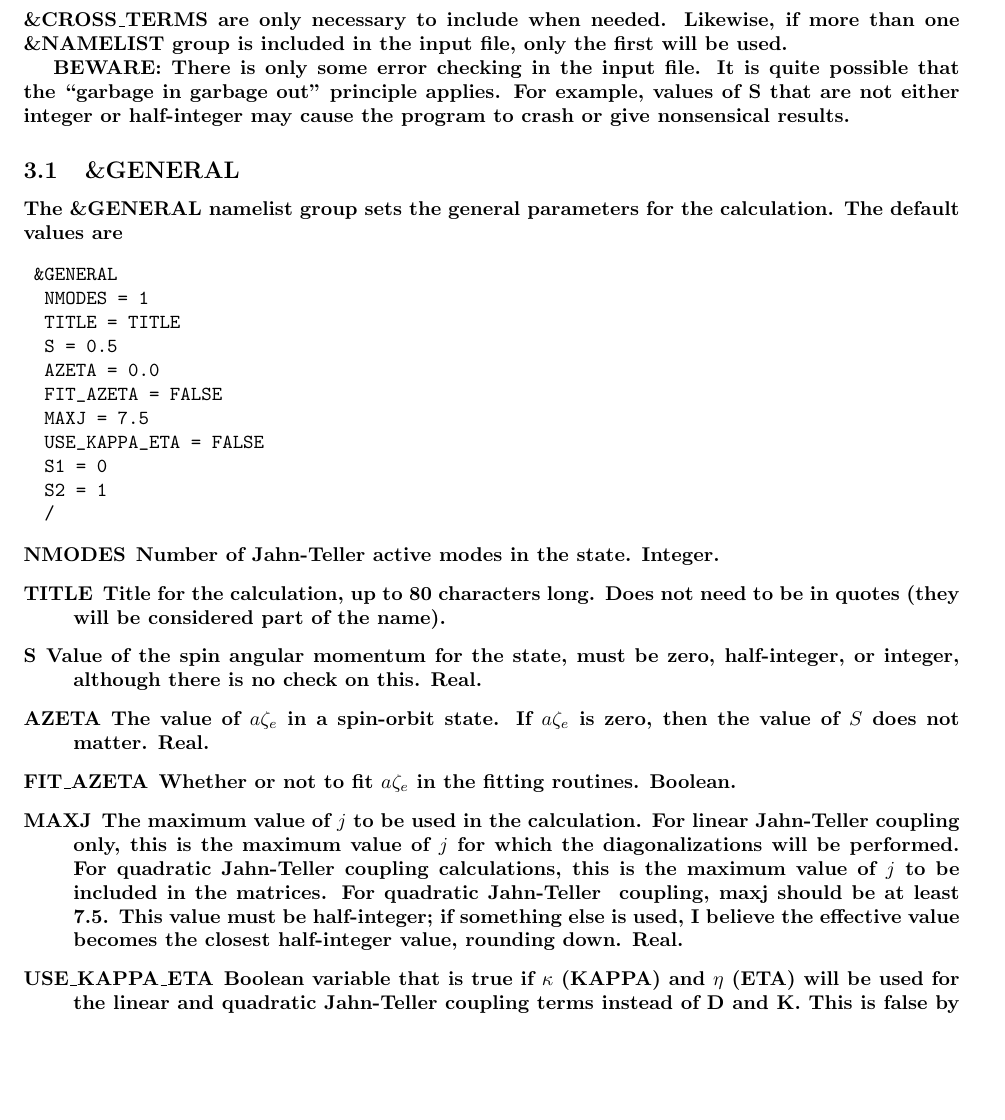
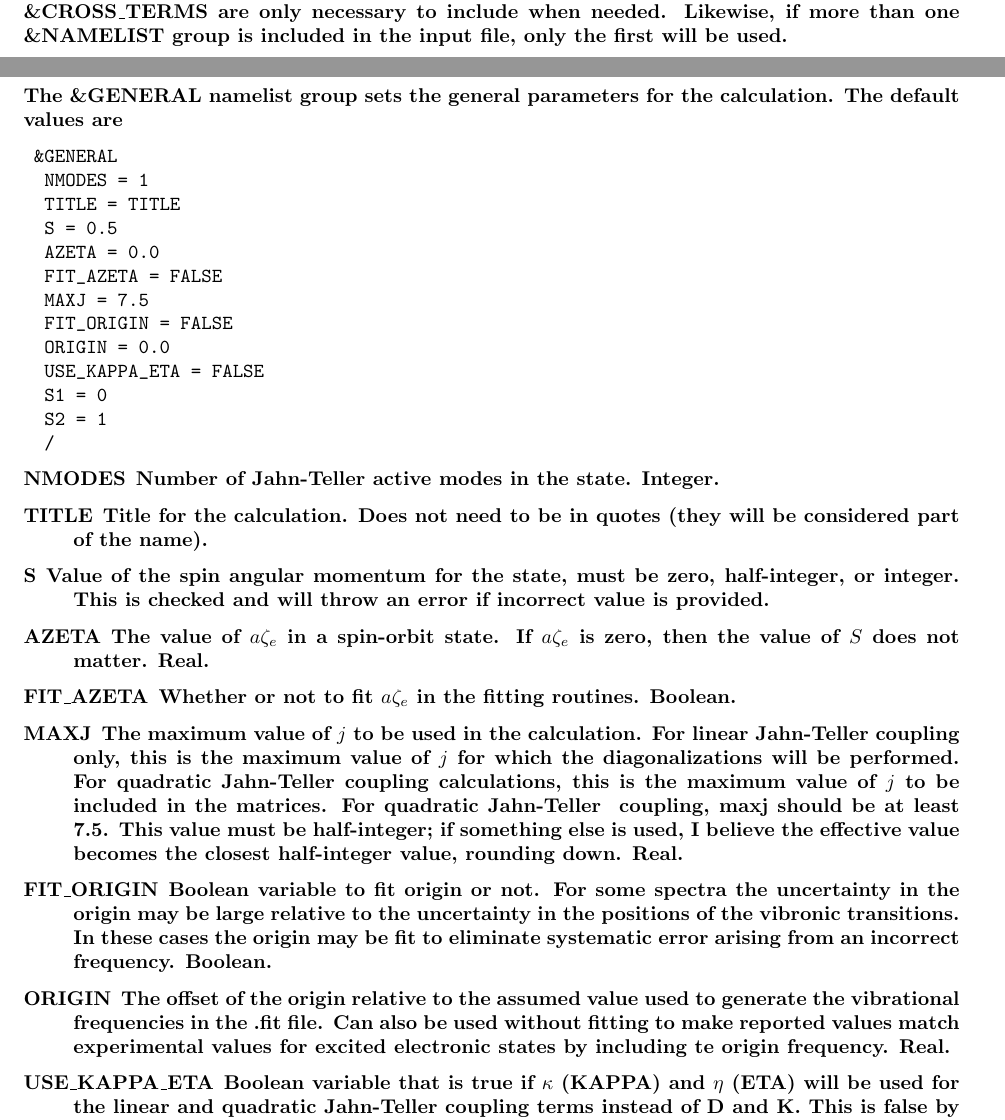
Before and after one commit to tcodd86/SOCJT_2, a LaTeX document (Manual/SOCJT 2 Manual.tex): part of page 7 of 19 before the commit and two parts of pages 6 and 7 of 20 after it, the two joined at a grey line, cut so that both start at the same text, the shorter picture padded with empty space. Compiled offline with pdfLaTeX; a missing bibliography style is replaced by a similar one.

Commit message:
Through section 3. Need to work on sections 4 on now.

```diff
--- a/Manual/SOCJT 2 Manual.tex
+++ b/Manual/SOCJT 2 Manual.tex
@@ -554,11 +554,11 @@ are only necessary to include when needed. Likewise, if more than one
 \&NAMELIST group is included in the input file, only the first will be
 used.
 
-BEWARE: There is only some error checking in the input file. It is
-quite possible that the ``garbage in garbage out'' principle
-applies. For example, values of ${\bf S}$ that are not either integer
-or half-integer may cause the program to crash or give nonsensical
-results.
+%BEWARE: There is only some error checking in the input file. It is
+%quite possible that the ``garbage in garbage out'' principle
+%applies. For example, values of ${\bf S}$ that are not either integer
+%or half-integer may cause the program to crash or give nonsensical
+%results.
 
 \subsection{\&GENERAL}
 
@@ -573,6 +573,8 @@ calculation. The default values are
   AZETA = 0.0
   FIT_AZETA = FALSE
   MAXJ = 7.5
+  FIT_ORIGIN = FALSE
+  ORIGIN = 0.0
   USE_KAPPA_ETA = FALSE
   S1 = 0
   S2 = 1
@@ -583,12 +585,11 @@ calculation. The default values are
 
 \item[NMODES] Number of Jahn-Teller active modes in the state. Integer.
 
-\item[TITLE] Title for the calculation, up to 80 characters
-  long. Does not need to be in quotes (they will be considered part of
+\item[TITLE] Title for the calculation. Does not need to be in quotes (they will be considered part of
   the name).
 
 \item[S] Value of the spin angular momentum for the state, must be
-  zero, half-integer, or integer, although there is no check on this. Real.
+  zero, half-integer, or integer. This is checked and will throw an error if incorrect value is provided.
 
 \item[AZETA] The value of $a\zeta _e$ in a spin-orbit state. If
   $a\zeta_e$ is zero, then the value of $S$ does not matter. Real.
@@ -615,6 +616,10 @@ calculation. The default values are
 %  calculated. The calculation of the derivatives of the eigenvalues with
 %  respect to the parameters has probably not been adequately tested,
 %  and no guarantee is made that they are accurate. Boolean.
+  \item[FIT\_ORIGIN] Boolean variable to fit origin or not. For some spectra the uncertainty in the origin may be large relative to the uncertainty in the positions of the vibronic transitions. In these cases the origin may be fit to eliminate systematic error arising from an incorrect frequency. Boolean.
+
+  \item[ORIGIN] The offset of the origin relative to the assumed value used to generate the vibrational frequencies in the .fit file. Can also be used without fitting to make reported values match experimental values for excited electronic states by including te origin frequency. Real.
+
 
   \item[USE\_KAPPA\_ETA] Boolean variable that is true if $\kappa$ (KAPPA) and
   $\eta$ (ETA) will be used for the linear and quadratic Jahn-Teller coupling
```
Also changed, not shown: Manual/SOCJT 2 Manual.tex (20 more changed lines).
